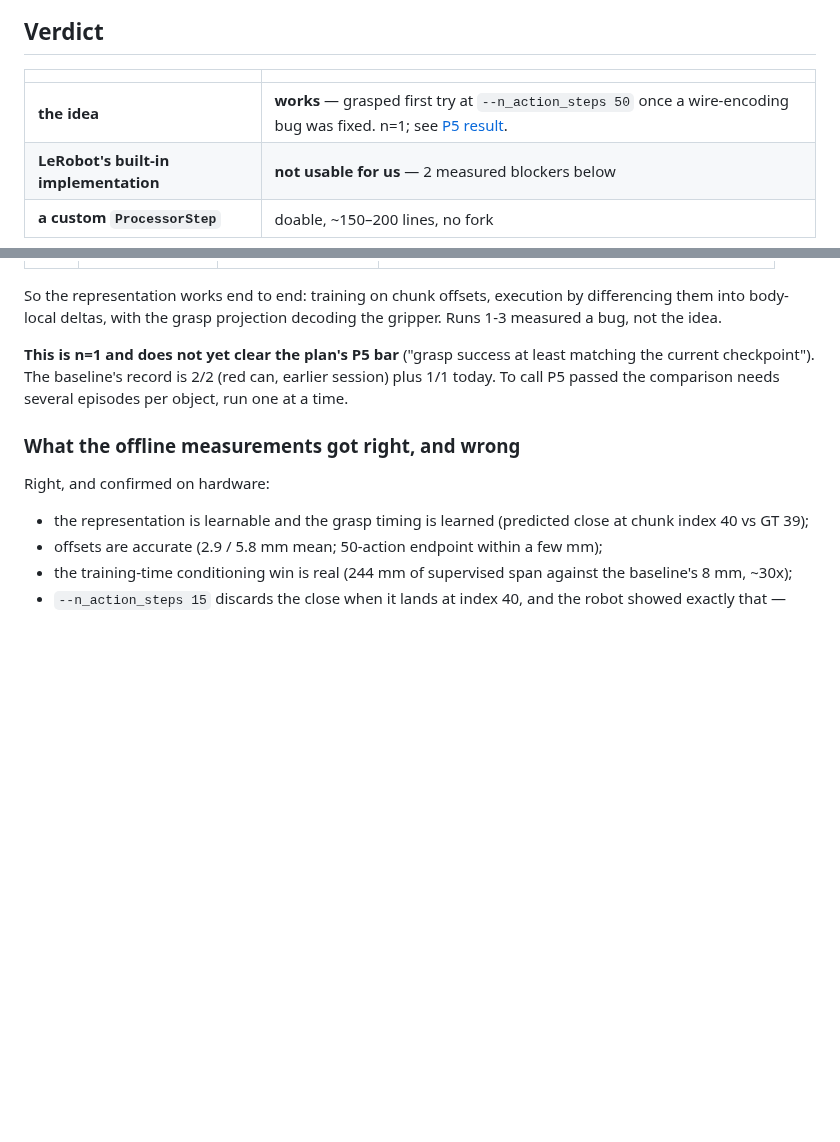
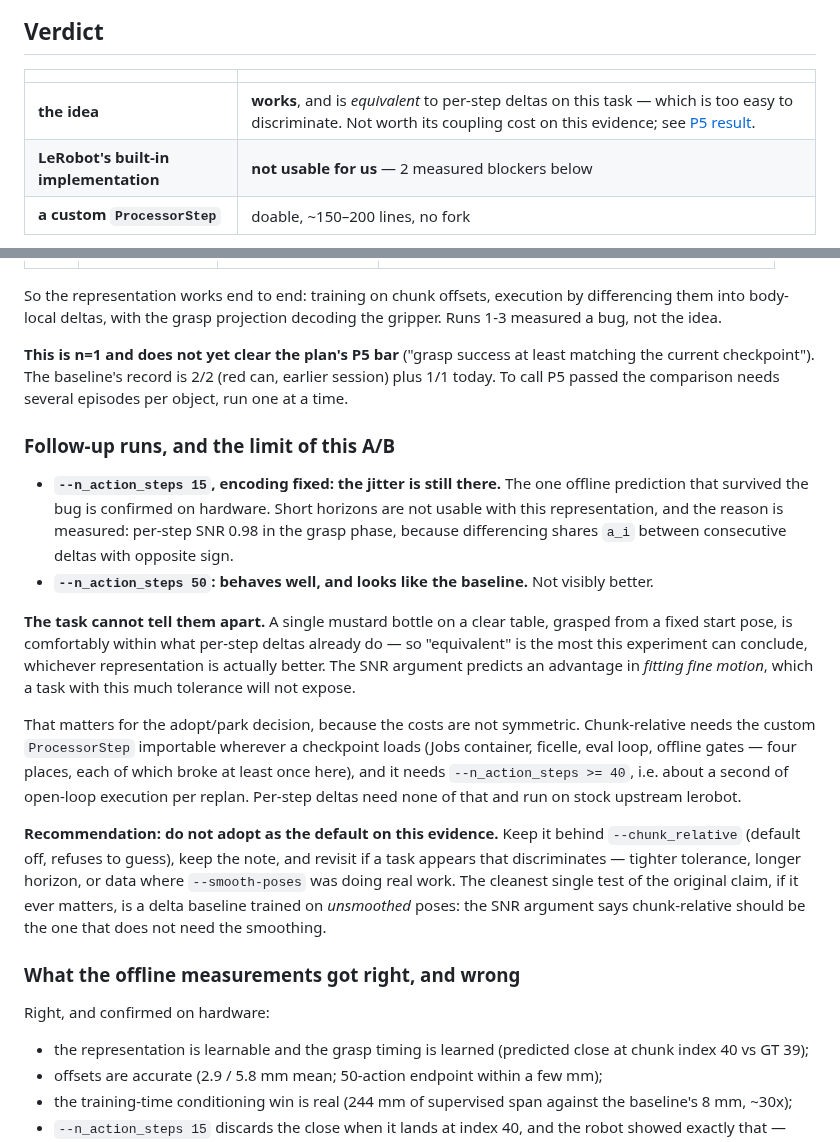
Before and after one commit to pollen-robotics/grabette, a Markdown page: docs/relative_actions_lerobot_native.md, 2 parts joined by grey strips. GitHub-like rendering; blank space fills up the shorter version.

Commit message:
docs: record that this task cannot discriminate the two representations
n_action_steps 15 still jitters with the encoding fixed, confirming the one
offline prediction that survived the bug. n_action_steps 50 behaves well and
looks like the baseline — not visibly better.

A single object on a clear table from a fixed start pose is comfortably within
what per-step deltas already do, so "equivalent" is the most this experiment can
conclude whichever representation is actually better. The SNR argument predicts
an advantage in fitting fine motion, which a task with this tolerance will not
expose.

Records the recommendation: do not adopt as default. The costs are asymmetric —
chunk-relative needs the custom ProcessorStep importable in four places, each of
which broke at least once here, plus ~1s of open-loop execution per replan,
while per-step deltas run on stock upstream lerobot. Keep it behind the flag and
revisit if a discriminating task appears. Names the cleanest test of the original
claim if it ever matters: a delta baseline trained on unsmoothed poses.

```diff
--- a/docs/relative_actions_lerobot_native.md
+++ b/docs/relative_actions_lerobot_native.md
@@ -13,7 +13,7 @@ prediction time.
 
 | | |
 |---|---|
-| **the idea** | **works** — grasped first try at `--n_action_steps 50` once a wire-encoding bug was fixed. n=1; see [P5 result](#p5-result-it-grasps-2026-09-03). |
+| **the idea** | **works**, and is *equivalent* to per-step deltas on this task — which is too easy to discriminate. Not worth its coupling cost on this evidence; see [P5 result](#p5-result-it-grasps-2026-09-03). |
 | **LeRobot's built-in implementation** | **not usable for us** — 2 measured blockers below |
 | **a custom `ProcessorStep`** | doable, ~150–200 lines, no fork |
 
@@ -501,6 +501,37 @@ least matching the current checkpoint"). The baseline's record is 2/2 (red can,
 earlier session) plus 1/1 today. To call P5 passed the comparison needs several
 episodes per object, run one at a time.
 
+### Follow-up runs, and the limit of this A/B
+
+- **`--n_action_steps 15`, encoding fixed: the jitter is still there.** The one
+  offline prediction that survived the bug is confirmed on hardware. Short
+  horizons are not usable with this representation, and the reason is measured:
+  per-step SNR 0.98 in the grasp phase, because differencing shares `a_i`
+  between consecutive deltas with opposite sign.
+- **`--n_action_steps 50`: behaves well, and looks like the baseline.** Not
+  visibly better.
+
+**The task cannot tell them apart.** A single mustard bottle on a clear table,
+grasped from a fixed start pose, is comfortably within what per-step deltas
+already do — so "equivalent" is the most this experiment can conclude, whichever
+representation is actually better. The SNR argument predicts an advantage in
+*fitting fine motion*, which a task with this much tolerance will not expose.
+
+That matters for the adopt/park decision, because the costs are not symmetric.
+Chunk-relative needs the custom `ProcessorStep` importable wherever a checkpoint
+loads (Jobs container, ficelle, eval loop, offline gates — four places, each of
+which broke at least once here), and it needs `--n_action_steps >= 40`, i.e.
+about a second of open-loop execution per replan. Per-step deltas need none of
+that and run on stock upstream lerobot.
+
+**Recommendation: do not adopt as the default on this evidence.** Keep it behind
+`--chunk_relative` (default off, refuses to guess), keep the note, and revisit
+if a task appears that discriminates — tighter tolerance, longer horizon, or
+data where `--smooth-poses` was doing real work. The cleanest single test of the
+original claim, if it ever matters, is a delta baseline trained on *unsmoothed*
+poses: the SNR argument says chunk-relative should be the one that does not need
+the smoothing.
+
 ### What the offline measurements got right, and wrong
 
 Right, and confirmed on hardware:
```
